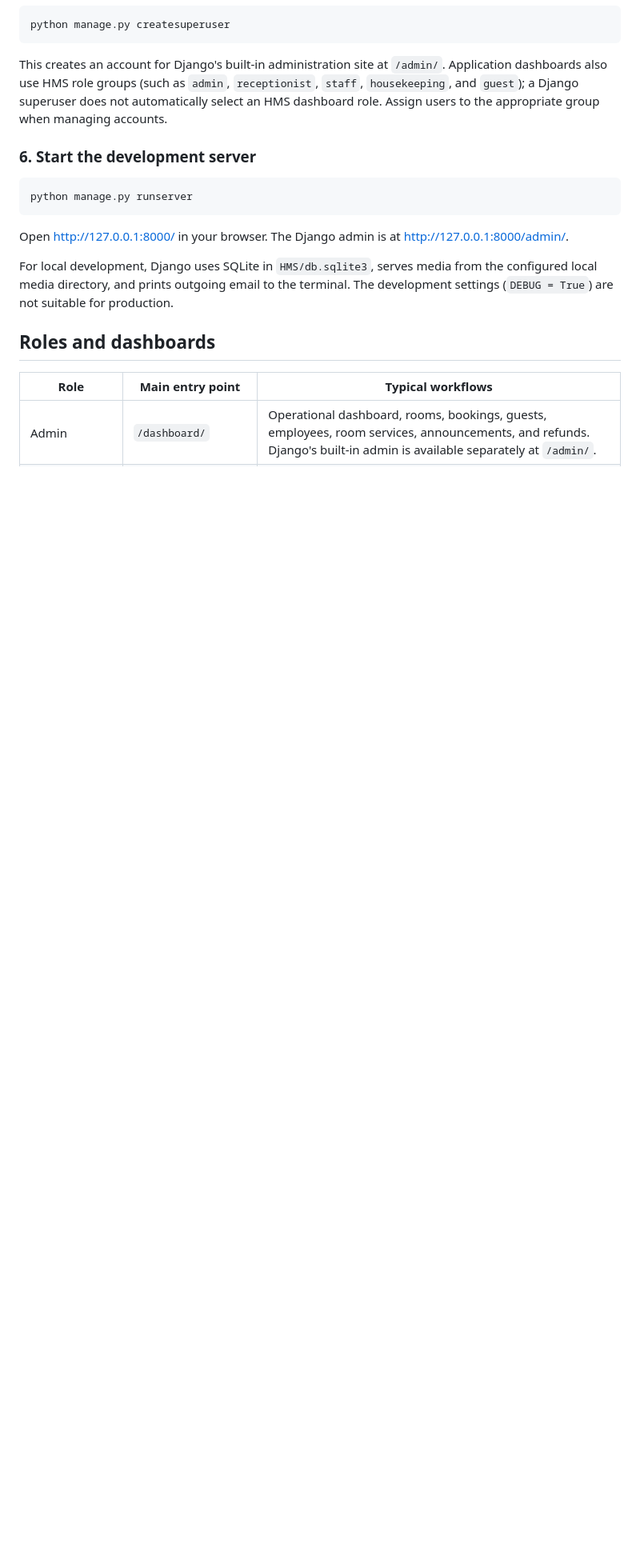
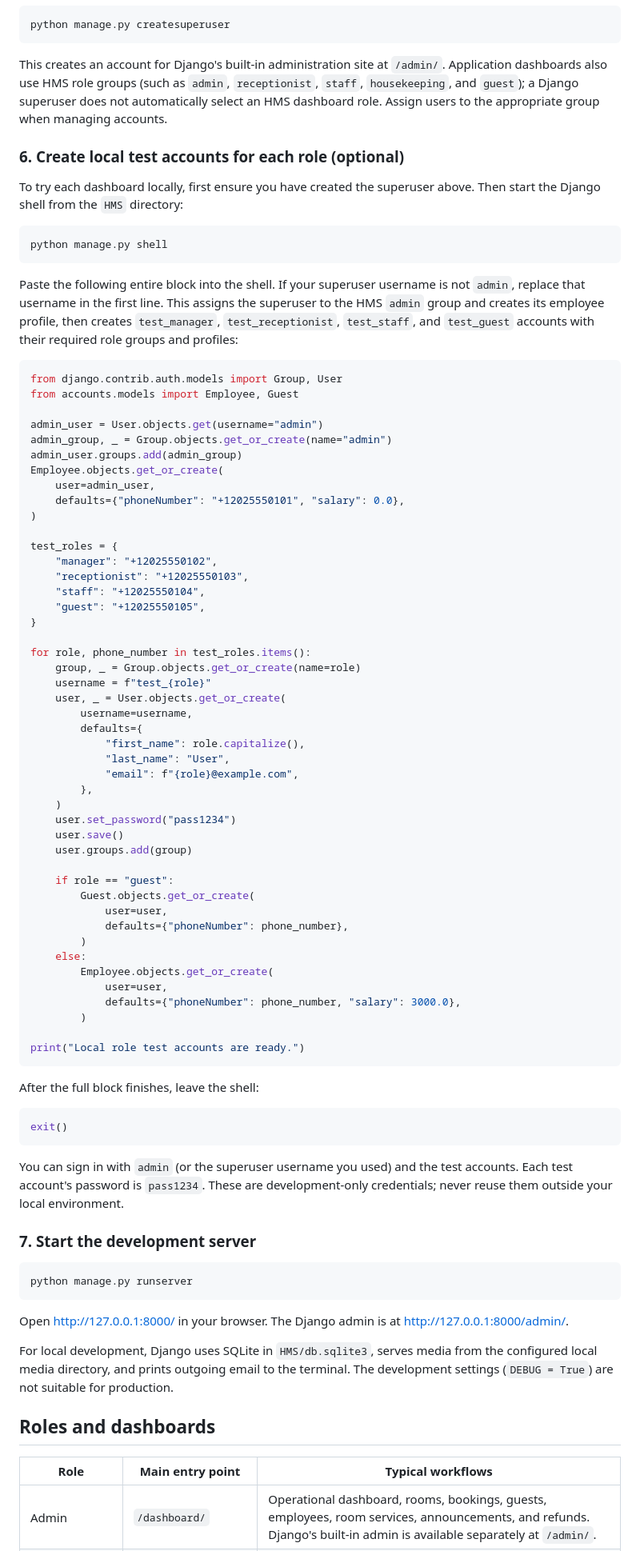
Before and after one commit to Rubendev007/Hotel-Management-System, a Markdown page: README.md, the part around the change. Shown at 80% size. Drawn GitHub-style; blank space fills up the shorter version.

Commit message:
docs: add local role test account setup
Co-authored-by: Copilot <223556219+Copilot@users.noreply.github.com>

````diff
--- a/README.md
+++ b/README.md
@@ -76,7 +76,73 @@ python manage.py createsuperuser
 
 This creates an account for Django's built-in administration site at `/admin/`. Application dashboards also use HMS role groups (such as `admin`, `receptionist`, `staff`, `housekeeping`, and `guest`); a Django superuser does not automatically select an HMS dashboard role. Assign users to the appropriate group when managing accounts.
 
-### 6. Start the development server
+### 6. Create local test accounts for each role (optional)
+
+To try each dashboard locally, first ensure you have created the superuser above. Then start the Django shell from the `HMS` directory:
+
+```bash
+python manage.py shell
+```
+
+Paste the following entire block into the shell. If your superuser username is not `admin`, replace that username in the first line. This assigns the superuser to the HMS `admin` group and creates its employee profile, then creates `test_manager`, `test_receptionist`, `test_staff`, and `test_guest` accounts with their required role groups and profiles:
+
+```python
+from django.contrib.auth.models import Group, User
+from accounts.models import Employee, Guest
+
+admin_user = User.objects.get(username="admin")
+admin_group, _ = Group.objects.get_or_create(name="admin")
+admin_user.groups.add(admin_group)
+Employee.objects.get_or_create(
+    user=admin_user,
+    defaults={"phoneNumber": "+12025550101", "salary": 0.0},
+)
+
+test_roles = {
+    "manager": "+12025550102",
+    "receptionist": "+12025550103",
+    "staff": "+12025550104",
+    "guest": "+12025550105",
+}
+
+for role, phone_number in test_roles.items():
+    group, _ = Group.objects.get_or_create(name=role)
+    username = f"test_{role}"
+    user, _ = User.objects.get_or_create(
+        username=username,
+        defaults={
+            "first_name": role.capitalize(),
+            "last_name": "User",
+            "email": f"{role}@example.com",
+        },
+    )
+    user.set_password("pass1234")
+    user.save()
+    user.groups.add(group)
+
+    if role == "guest":
+        Guest.objects.get_or_create(
+            user=user,
+            defaults={"phoneNumber": phone_number},
+        )
+    else:
+        Employee.objects.get_or_create(
+            user=user,
+            defaults={"phoneNumber": phone_number, "salary": 3000.0},
+        )
+
+print("Local role test accounts are ready.")
+```
+
+After the full block finishes, leave the shell:
+
+```python
+exit()
+```
+
+You can sign in with `admin` (or the superuser username you used) and the test accounts. Each test account's password is `pass1234`. These are development-only credentials; never reuse them outside your local environment.
+
+### 7. Start the development server
 
 ```bash
 python manage.py runserver
````
